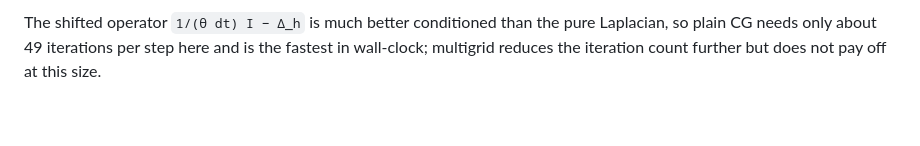
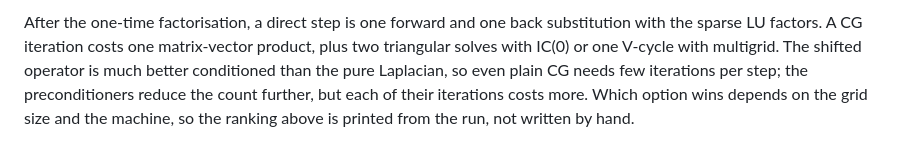
Before and after one commit to GodelKu/pde-quantum-solvers, a Markdown page: README.md, the part around one of its changes. Drawn GitHub-style; blank space fills up the shorter version.

```diff
--- a/README.md
+++ b/README.md
@@ -383,8 +388,11 @@ Linear solvers inside the Crank–Nicolson time loop (63 × 63 grid, 20 steps, t
 <!-- END:heat_solvers -->
 
-The shifted operator `1/(θ dt) I − Δ_h` is much better conditioned than the pure Laplacian, so
-plain CG needs only about 49 iterations per step here and is the fastest in wall-clock; multigrid
-reduces the iteration count further but does not pay off at this size.
+After the one-time factorisation, a direct step is one forward and one back substitution with
+the sparse LU factors. A CG iteration costs one matrix-vector product, plus two triangular solves
+with IC(0) or one V-cycle with multigrid. The shifted operator is much better conditioned than
+the pure Laplacian, so even plain CG needs few iterations per step; the preconditioners reduce
+the count further, but each of their iterations costs more. Which option wins depends on the grid
+size and the machine, so the ranking above is printed from the run, not written by hand.
 
 ![Heat equation: temporal convergence and a diffusing patch](docs/figures/heat_equation.png)
 
```
Also changed, not shown: other parts of README.md (+40 -35 lines), docs/results/tables.md (+36 -34 lines), docs/figures/conservation.png, 4 other files.
